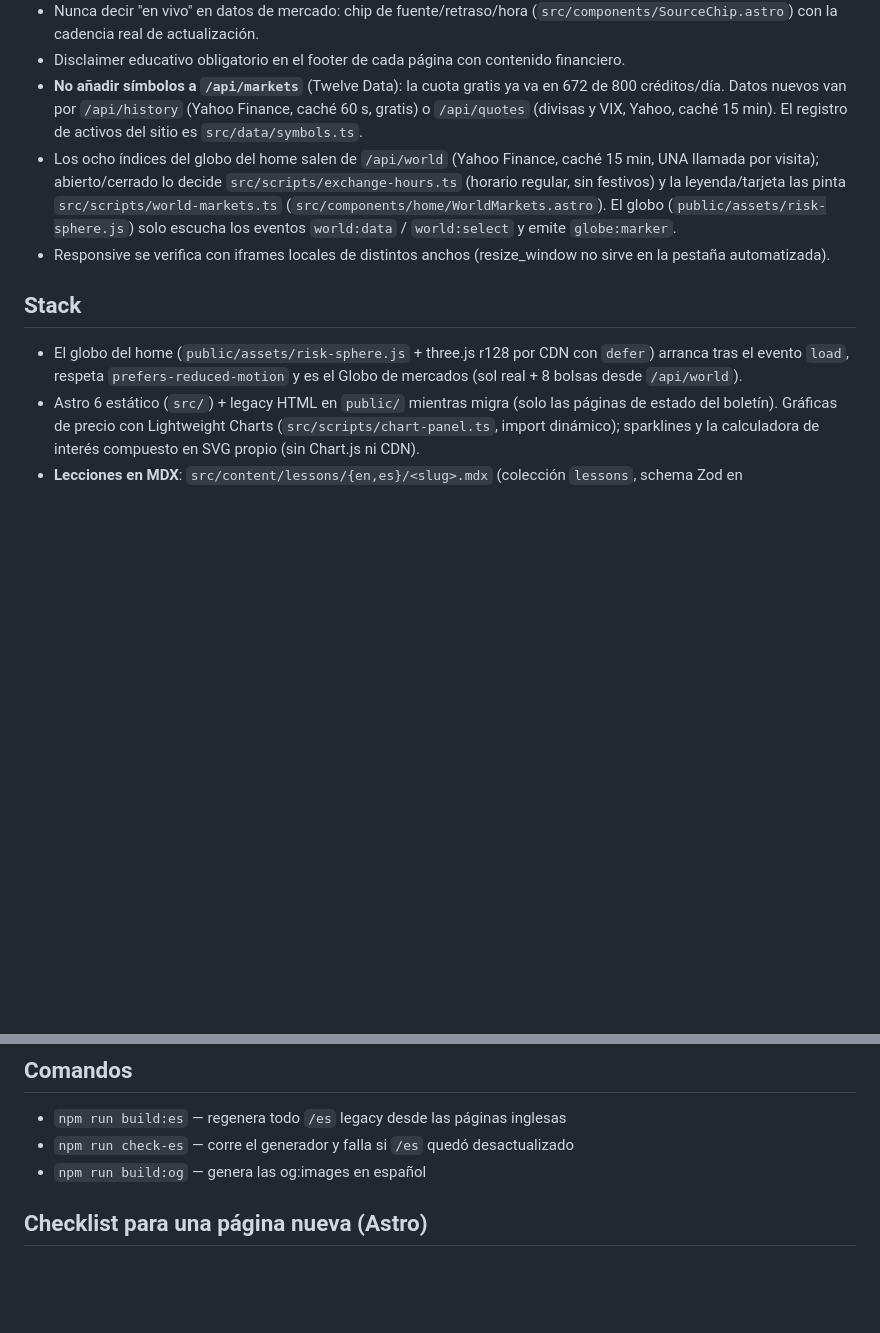
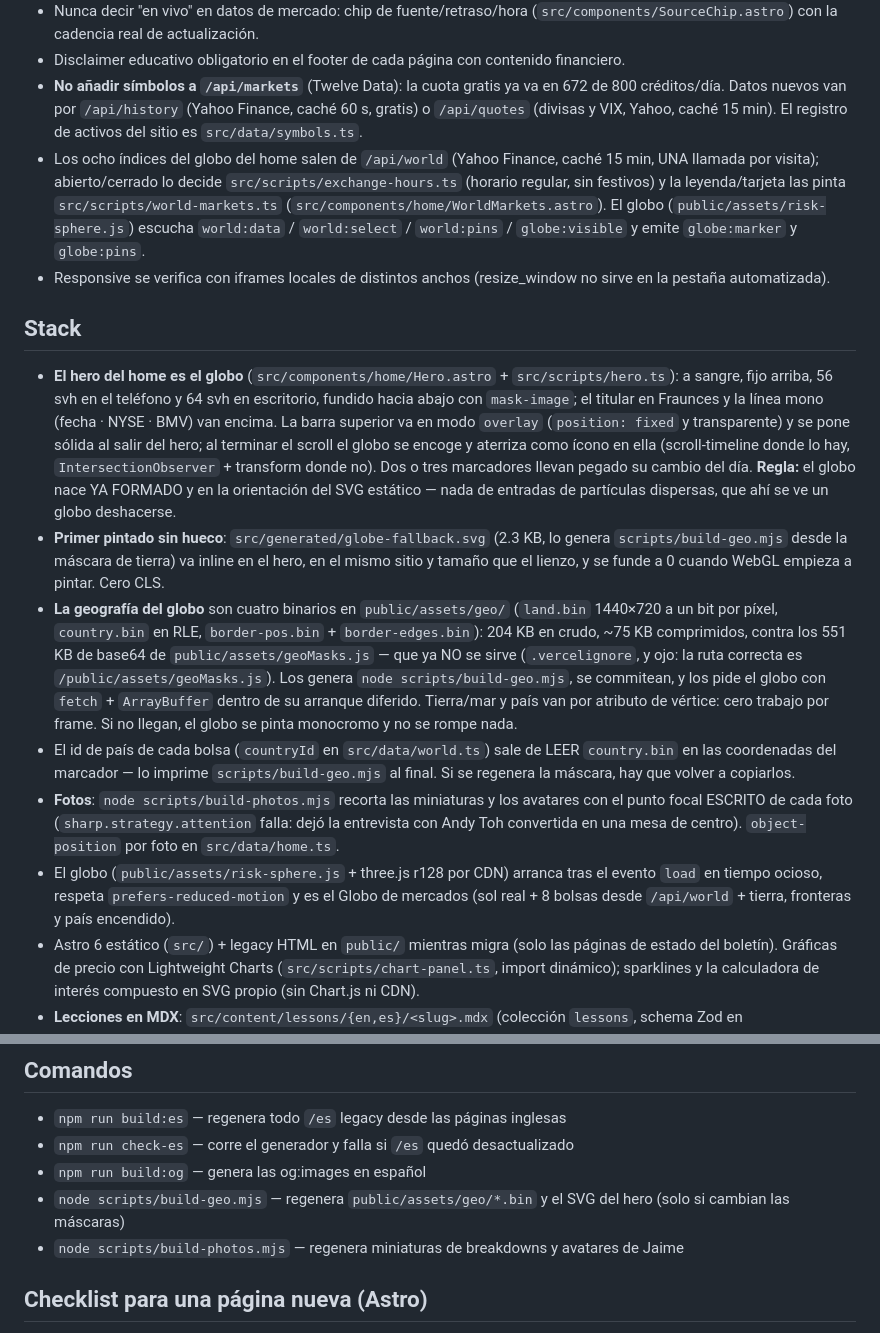
Before and after one commit to Jaime-pixel817/smart-finance, a Markdown page: CLAUDE.md, 2 parts joined by grey strips. GitHub-like rendering; blank space fills up the shorter version.

Commit message:
CLAUDE.md: el hero, los binarios de geografia y los dos scripts nuevos
Co-Authored-By: Claude Fable 5 <noreply@anthropic.com>

```diff
--- a/CLAUDE.md
+++ b/CLAUDE.md
@@ -10,12 +10,17 @@ Sitio de educación financiera para jóvenes de prepa y universidad, bilingüe E
 - Nunca decir "en vivo" en datos de mercado: chip de fuente/retraso/hora (`src/components/SourceChip.astro`) con la cadencia real de actualización.
 - Disclaimer educativo obligatorio en el footer de cada página con contenido financiero.
 - **No añadir símbolos a `/api/markets`** (Twelve Data): la cuota gratis ya va en 672 de 800 créditos/día. Datos nuevos van por `/api/history` (Yahoo Finance, caché 60 s, gratis) o `/api/quotes` (divisas y VIX, Yahoo, caché 15 min). El registro de activos del sitio es `src/data/symbols.ts`.
-- Los ocho índices del globo del home salen de `/api/world` (Yahoo Finance, caché 15 min, UNA llamada por visita); abierto/cerrado lo decide `src/scripts/exchange-hours.ts` (horario regular, sin festivos) y la leyenda/tarjeta las pinta `src/scripts/world-markets.ts` (`src/components/home/WorldMarkets.astro`). El globo (`public/assets/risk-sphere.js`) solo escucha los eventos `world:data` / `world:select` y emite `globe:marker`.
+- Los ocho índices del globo del home salen de `/api/world` (Yahoo Finance, caché 15 min, UNA llamada por visita); abierto/cerrado lo decide `src/scripts/exchange-hours.ts` (horario regular, sin festivos) y la leyenda/tarjeta las pinta `src/scripts/world-markets.ts` (`src/components/home/WorldMarkets.astro`). El globo (`public/assets/risk-sphere.js`) escucha `world:data` / `world:select` / `world:pins` / `globe:visible` y emite `globe:marker` y `globe:pins`.
 - Responsive se verifica con iframes locales de distintos anchos (resize_window no sirve en la pestaña automatizada).
 
 ## Stack
 
-- El globo del home (`public/assets/risk-sphere.js` + three.js r128 por CDN con `defer`) arranca tras el evento `load`, respeta `prefers-reduced-motion` y es el Globo de mercados (sol real + 8 bolsas desde `/api/world`).
+- **El hero del home es el globo** (`src/components/home/Hero.astro` + `src/scripts/hero.ts`): a sangre, fijo arriba, 56 svh en el teléfono y 64 svh en escritorio, fundido hacia abajo con `mask-image`; el titular en Fraunces y la línea mono (fecha · NYSE · BMV) van encima. La barra superior va en modo `overlay` (`position: fixed` y transparente) y se pone sólida al salir del hero; al terminar el scroll el globo se encoge y aterriza como ícono en ella (scroll-timeline donde lo hay, `IntersectionObserver` + transform donde no). Dos o tres marcadores llevan pegado su cambio del día. **Regla:** el globo nace YA FORMADO y en la orientación del SVG estático — nada de entradas de partículas dispersas, que ahí se ve un globo deshacerse.
+- **Primer pintado sin hueco**: `src/generated/globe-fallback.svg` (2.3 KB, lo genera `scripts/build-geo.mjs` desde la máscara de tierra) va inline en el hero, en el mismo sitio y tamaño que el lienzo, y se funde a 0 cuando WebGL empieza a pintar. Cero CLS.
+- **La geografía del globo** son cuatro binarios en `public/assets/geo/` (`land.bin` 1440×720 a un bit por píxel, `country.bin` en RLE, `border-pos.bin` + `border-edges.bin`): 204 KB en crudo, ~75 KB comprimidos, contra los 551 KB de base64 de `public/assets/geoMasks.js` — que ya NO se sirve (`.vercelignore`, y ojo: la ruta correcta es `/public/assets/geoMasks.js`). Los genera `node scripts/build-geo.mjs`, se commitean, y los pide el globo con `fetch` + `ArrayBuffer` dentro de su arranque diferido. Tierra/mar y país van por atributo de vértice: cero trabajo por frame. Si no llegan, el globo se pinta monocromo y no se rompe nada.
+- El id de país de cada bolsa (`countryId` en `src/data/world.ts`) sale de LEER `country.bin` en las coordenadas del marcador — lo imprime `scripts/build-geo.mjs` al final. Si se regenera la máscara, hay que volver a copiarlos.
+- **Fotos**: `node scripts/build-photos.mjs` recorta las miniaturas y los avatares con el punto focal ESCRITO de cada foto (`sharp.strategy.attention` falla: dejó la entrevista con Andy Toh convertida en una mesa de centro). `object-position` por foto en `src/data/home.ts`.
+- El globo (`public/assets/risk-sphere.js` + three.js r128 por CDN) arranca tras el evento `load` en tiempo ocioso, respeta `prefers-reduced-motion` y es el Globo de mercados (sol real + 8 bolsas desde `/api/world` + tierra, fronteras y país encendido).
 - Astro 6 estático (`src/`) + legacy HTML en `public/` mientras migra (solo las páginas de estado del boletín). Gráficas de precio con Lightweight Charts (`src/scripts/chart-panel.ts`, import dinámico); sparklines y la calculadora de interés compuesto en SVG propio (sin Chart.js ni CDN).
 - **Lecciones en MDX**: `src/content/lessons/{en,es}/<slug>.mdx` (colección `lessons`, schema Zod en `src/content.config.ts`: ≥ 2 fuentes verificadas con fecha, ruta de aprendizaje, orden, fechas, glosario). Rutas de aprendizaje y helpers en `src/data/lessons.ts`; páginas en `src/pages/lessons*` y `src/pages/es/lecciones*`; layout de lectura `src/components/learn/LessonArticle.astro`. Una lección nueva = MDX EN + MDX ES (mismo slug) + entrada en `LESSON_ROUTE` y en `src/i18n/routes.ts`.
 - **Glosario al tacto**: `src/data/glossary.json` (EN/ES, "En pesos:", lección) + `<Term id="...">` en los MDX + `GlossarySheet.astro`; páginas A–Z `/lessons/glossary` y `/es/lecciones/glosario`. Todo término nuevo va al JSON, no en el texto.
@@ -29,6 +34,8 @@ Sitio de educación financiera para jóvenes de prepa y universidad, bilingüe E
 - `npm run build:es` — regenera todo `/es` legacy desde las páginas inglesas
 - `npm run check-es` — corre el generador y falla si `/es` quedó desactualizado
 - `npm run build:og` — genera las og:images en español
+- `node scripts/build-geo.mjs` — regenera `public/assets/geo/*.bin` y el SVG del hero (solo si cambian las máscaras)
+- `node scripts/build-photos.mjs` — regenera miniaturas de breakdowns y avatares de Jaime
 
 ## Checklist para una página nueva (Astro)
 
```
